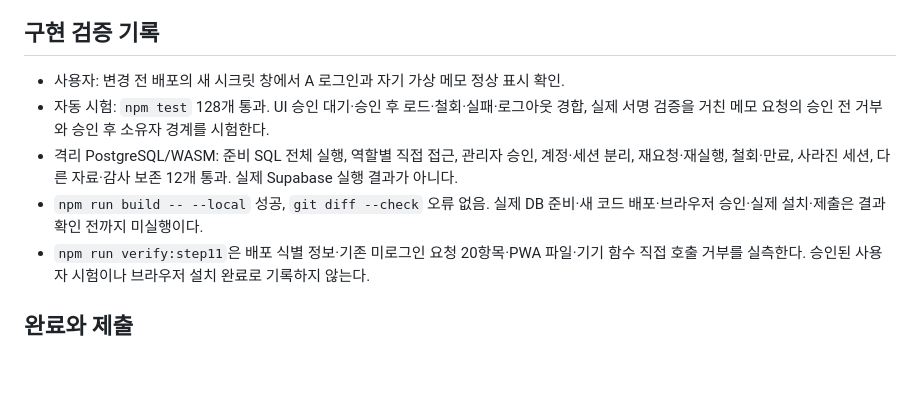
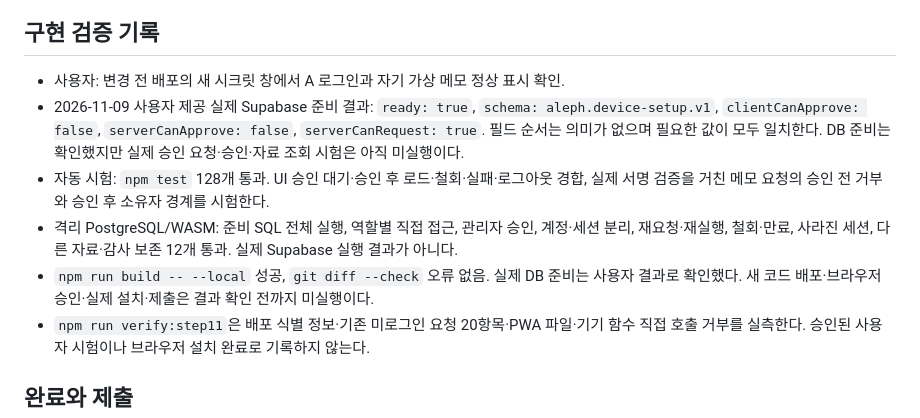
Before and after one commit to ChoiMgHub/choi-bujang-secret-vault, a Markdown page: docs/STEP11_PWA.md, the part around the change. GitHub-like rendering; blank space fills up the shorter version.

```diff
--- a/docs/STEP11_PWA.md
+++ b/docs/STEP11_PWA.md
@@ -62,9 +62,10 @@ DB 함수의 실행 권한을 분리했다. `service_role`은 상태 조회·요
 ## 구현 검증 기록
 
 - 사용자: 변경 전 배포의 새 시크릿 창에서 A 로그인과 자기 가상 메모 정상 표시 확인.
+- 2026-11-09 사용자 제공 실제 Supabase 준비 결과: `ready: true`, `schema: aleph.device-setup.v1`, `clientCanApprove: false`, `serverCanApprove: false`, `serverCanRequest: true`. 필드 순서는 의미가 없으며 필요한 값이 모두 일치한다. DB 준비는 확인했지만 실제 승인 요청·승인·자료 조회 시험은 아직 미실행이다.
 - 자동 시험: `npm test` 128개 통과. UI 승인 대기·승인 후 로드·철회·실패·로그아웃 경합, 실제 서명 검증을 거친 메모 요청의 승인 전 거부와 승인 후 소유자 경계를 시험한다.
 - 격리 PostgreSQL/WASM: 준비 SQL 전체 실행, 역할별 직접 접근, 관리자 승인, 계정·세션 분리, 재요청·재실행, 철회·만료, 사라진 세션, 다른 자료·감사 보존 12개 통과. 실제 Supabase 실행 결과가 아니다.
-- `npm run build -- --local` 성공, `git diff --check` 오류 없음. 실제 DB 준비·새 코드 배포·브라우저 승인·실제 설치·제출은 결과 확인 전까지 미실행이다.
+- `npm run build -- --local` 성공, `git diff --check` 오류 없음. 실제 DB 준비는 사용자 결과로 확인했다. 새 코드 배포·브라우저 승인·실제 설치·제출은 결과 확인 전까지 미실행이다.
 - `npm run verify:step11`은 배포 식별 정보·기존 미로그인 요청 20항목·PWA 파일·기기 함수 직접 호출 거부를 실측한다. 승인된 사용자 시험이나 브라우저 설치 완료로 기록하지 않는다.
 
 ## 완료와 제출
```
Also changed, not shown: README.md (+4 -3 lines).
